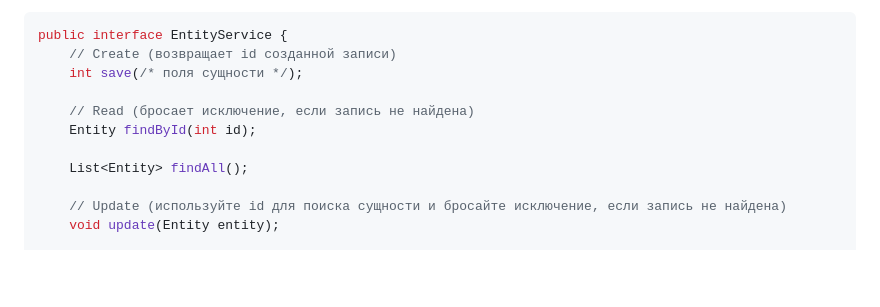
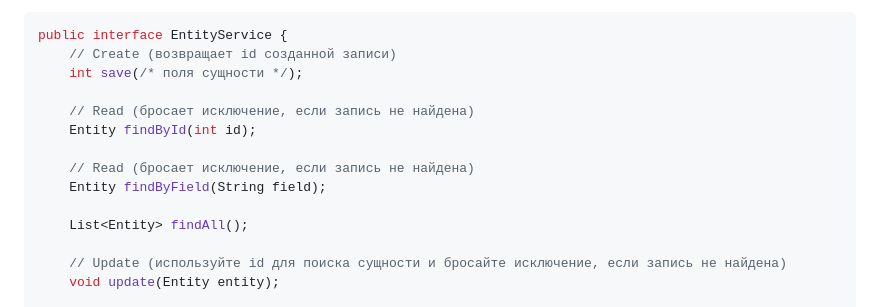
Before and after one commit to crystarm/backend-course, a Markdown page: assignments/3-tests/README.md, the part around the change. Drawn GitHub-style; blank space fills up the shorter version.

```diff
--- a/assignments/3-tests/README.md
+++ b/assignments/3-tests/README.md
@@ -20,6 +20,9 @@ public interface EntityService {
 
     // Read (бросает исключение, если запись не найдена)
     Entity findById(int id);
+
+    // Read (бросает исключение, если запись не найдена)
+    Entity findByField(String field);
 
     List<Entity> findAll();
 
```
Also changed, not shown: assignments/2-database/README.md (+3 -0 lines), assignments/2-database/popularMistakes.md (+24 -24 lines).
